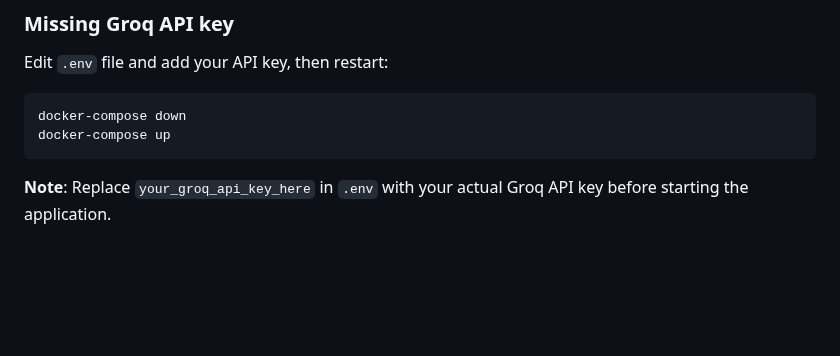
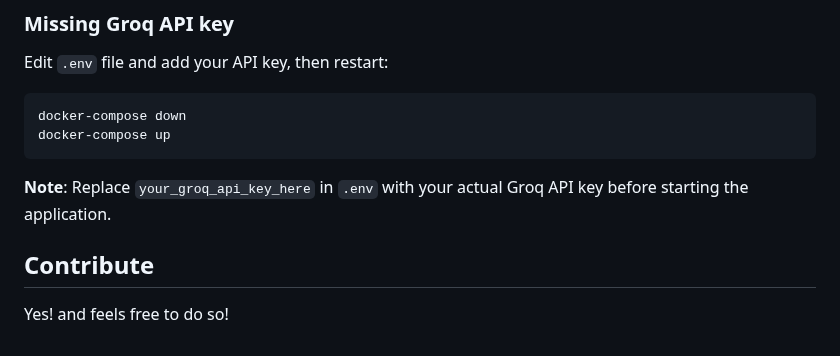
Before and after one commit to Supmanzz555/Data_Copilot, a Markdown page: README.md, the part around the change. Rendered like a GitHub page; blank space fills up the shorter version.

Commit message:
Contribute noted

```diff
--- a/README.md
+++ b/README.md
@@ -196,3 +196,6 @@ docker-compose up
 
 
 **Note**: Replace `your_groq_api_key_here` in `.env` with your actual Groq API key before starting the application.
+
+## Contribute
+Yes! and feels free to do so!
```
